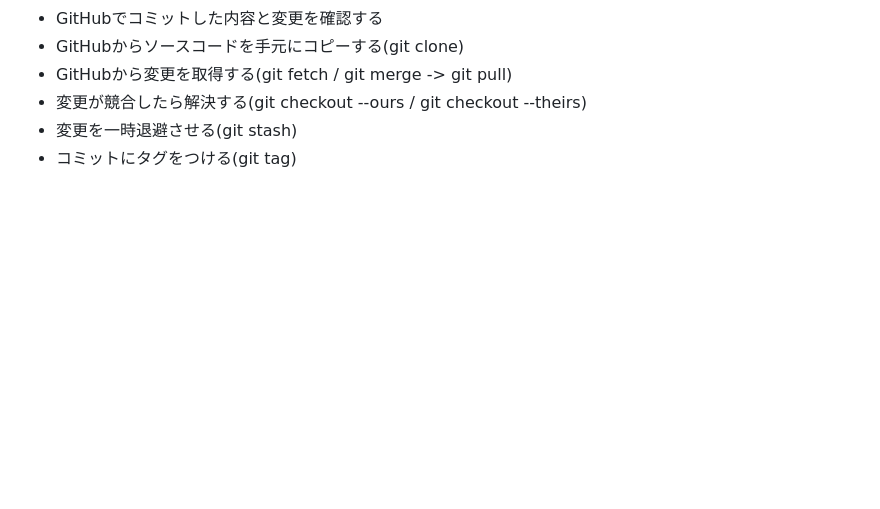
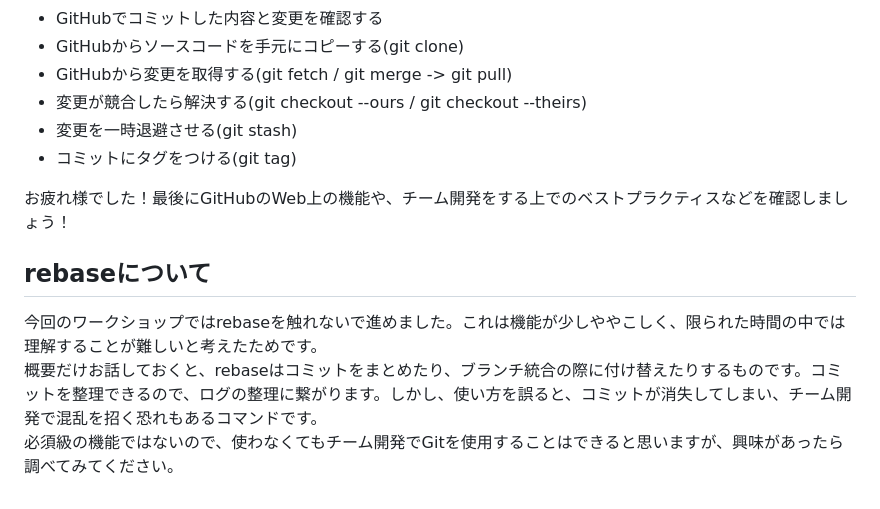
Before and after one commit to Yu-HaruWolf/git-workshop-note, a Markdown page: wiki/2.Git with GitHub.md, the part around the change. Drawn GitHub-style; blank space fills up the shorter version.

Commit message:
Complete the wiki

```diff
--- a/wiki/2.Git with GitHub.md
+++ b/wiki/2.Git with GitHub.md
@@ -248,3 +248,10 @@ git tag --delete <Tag name>
 - 変更が競合したら解決する(git checkout --ours / git checkout --theirs)
 - 変更を一時退避させる(git stash)
 - コミットにタグをつける(git tag)
+
+お疲れ様でした！最後にGitHubのWeb上の機能や、チーム開発をする上でのベストプラクティスなどを確認しましょう！
+
+## rebaseについて
+今回のワークショップではrebaseを触れないで進めました。これは機能が少しややこしく、限られた時間の中では理解することが難しいと考えたためです。<br>
+概要だけお話しておくと、rebaseはコミットをまとめたり、ブランチ統合の際に付け替えたりするものです。コミットを整理できるので、ログの整理に繋がります。しかし、使い方を誤ると、コミットが消失してしまい、チーム開発で混乱を招く恐れもあるコマンドです。<br>
+必須級の機能ではないので、使わなくてもチーム開発でGitを使用することはできると思いますが、興味があったら調べてみてください。
```
Also changed, not shown: wiki/3.GitHub and Tips.md (added, +134 -0 lines).
